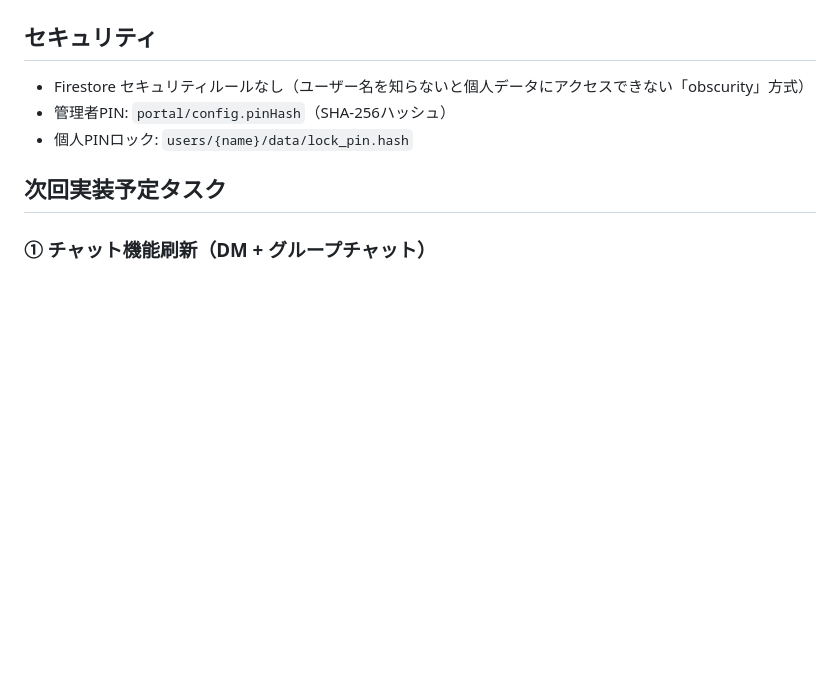
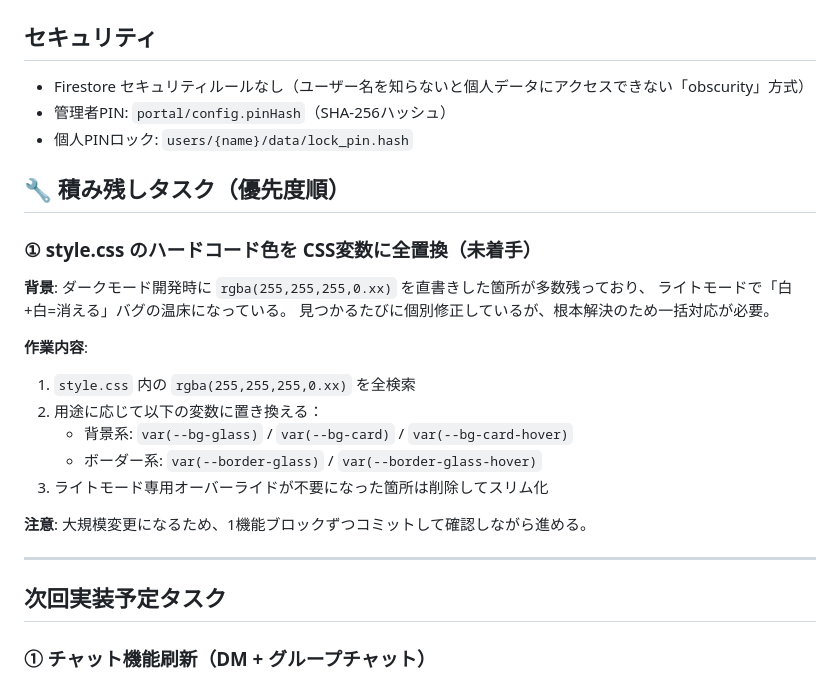
Before and after one commit to ni1214/portal, a Markdown page: CLAUDE.md, the part around the change. Drawn GitHub-style; blank space fills up the shorter version.

Commit message:
docs: ハードコード色のCSS変数化タスクをCLAUDE.mdに記録
Co-Authored-By: Claude Sonnet 4.6 <noreply@anthropic.com>

```diff
--- a/CLAUDE.md
+++ b/CLAUDE.md
@@ -155,6 +155,24 @@ export function xxxFunction() { ... }
 - Firestore セキュリティルールなし（ユーザー名を知らないと個人データにアクセスできない「obscurity」方式）
 - 管理者PIN: `portal/config.pinHash`（SHA-256ハッシュ）
 - 個人PINロック: `users/{name}/data/lock_pin.hash`
+
+## 🔧 積み残しタスク（優先度順）
+
+### ① style.css のハードコード色を CSS変数に全置換（未着手）
+**背景**: ダークモード開発時に `rgba(255,255,255,0.xx)` を直書きした箇所が多数残っており、
+ライトモードで「白+白=消える」バグの温床になっている。
+見つかるたびに個別修正しているが、根本解決のため一括対応が必要。
+
+**作業内容**:
+1. `style.css` 内の `rgba(255,255,255,0.xx)` を全検索
+2. 用途に応じて以下の変数に置き換える：
+   - 背景系: `var(--bg-glass)` / `var(--bg-card)` / `var(--bg-card-hover)`
+   - ボーダー系: `var(--border-glass)` / `var(--border-glass-hover)`
+3. ライトモード専用オーバーライドが不要になった箇所は削除してスリム化
+
+**注意**: 大規模変更になるため、1機能ブロックずつコミットして確認しながら進める。
+
+---
 
 ## 次回実装予定タスク
 
```
